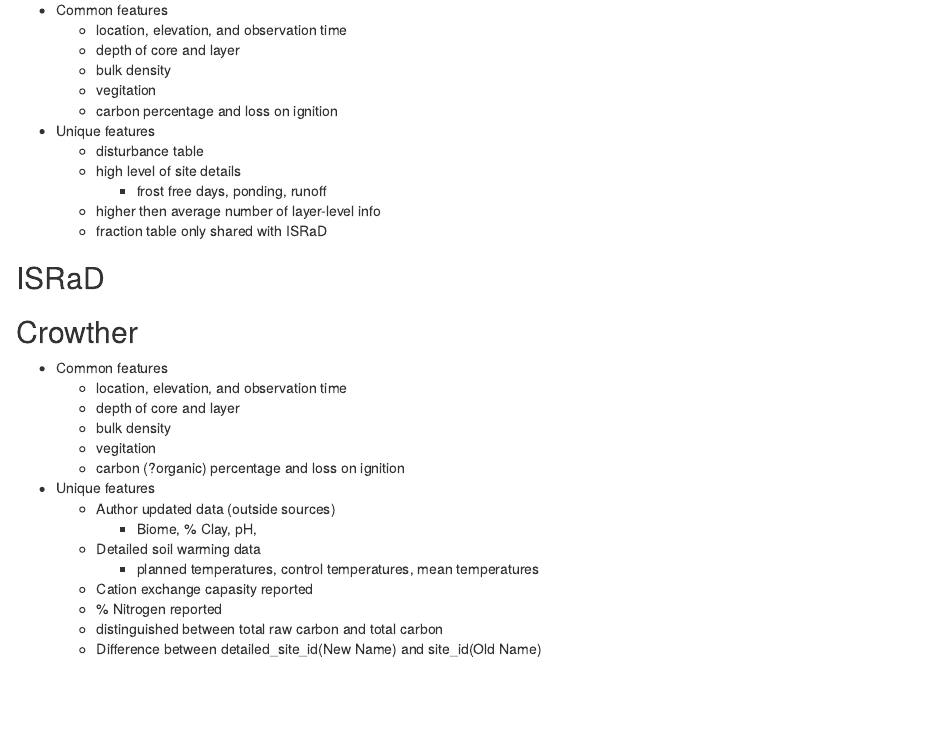
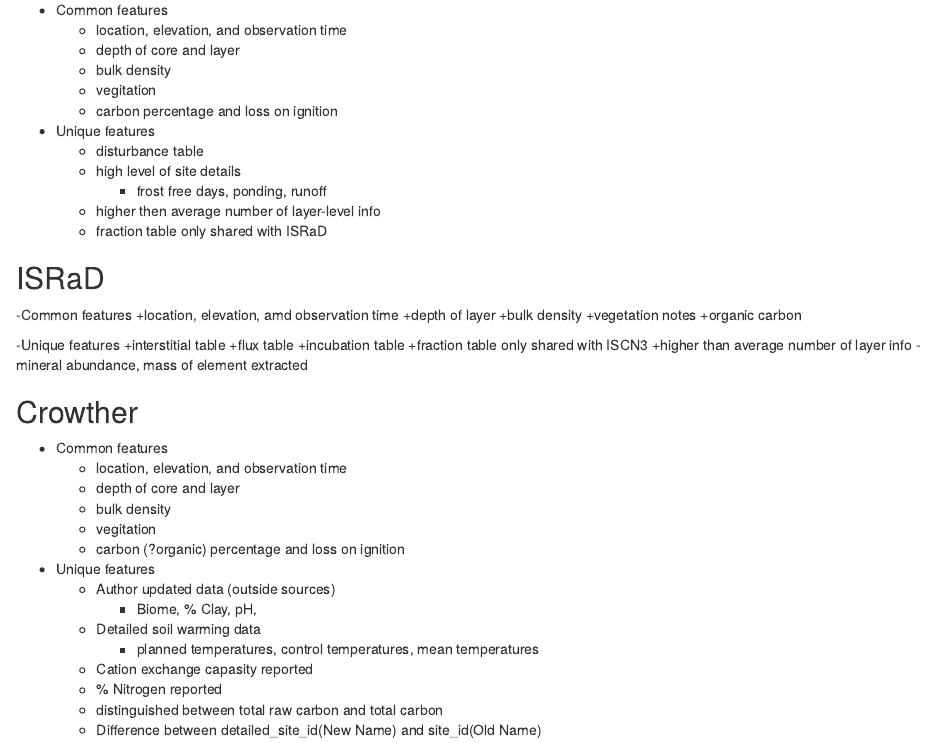
Before and after one commit to ESIPFed/soil_data_model_survey, an R Markdown document (documentation/SoilDataModelReport1.Rmd): the page in a window 1100 px wide, from 2690 px down. Rendered offline with R 4.5, knitr and Pandoc, with nearby package versions; some code elsewhere in the file could not run offline.

Commit message:
Update SoilDataModelReport1.Rmd

```diff
--- a/documentation/SoilDataModelReport1.Rmd
+++ b/documentation/SoilDataModelReport1.Rmd
@@ -204,6 +204,20 @@
     + fraction table only shared with ISRaD
 
 ## ISRaD
+-Common features
+    +location, elevation, amd observation time
+    +depth of layer
+    +bulk density
+    +vegetation notes
+    +organic carbon
+
+-Unique features
+    +interstitial table
+    +flux table
+    +incubation table
+    +fraction table only shared with ISCN3
+    +higher than average number of layer info
+      -mineral abundance, mass of element extracted
 
 ## Crowther
 - Common features
```
